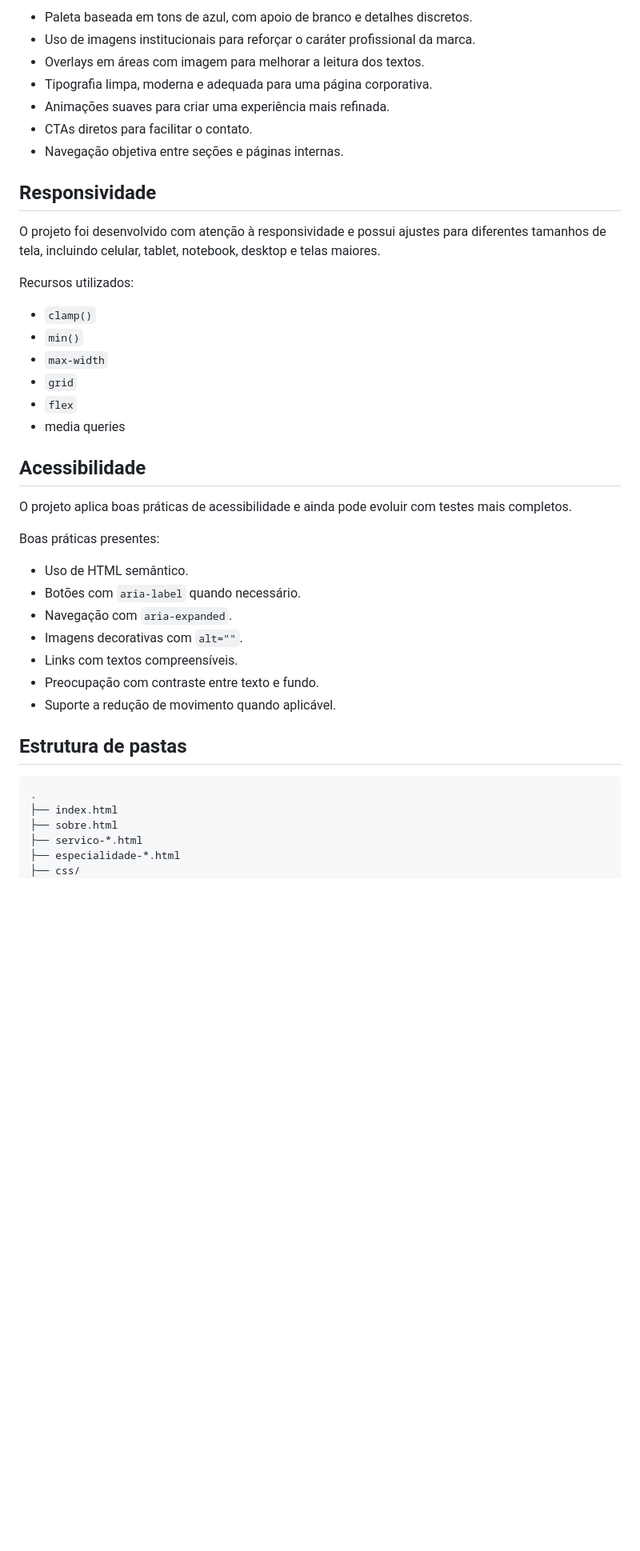
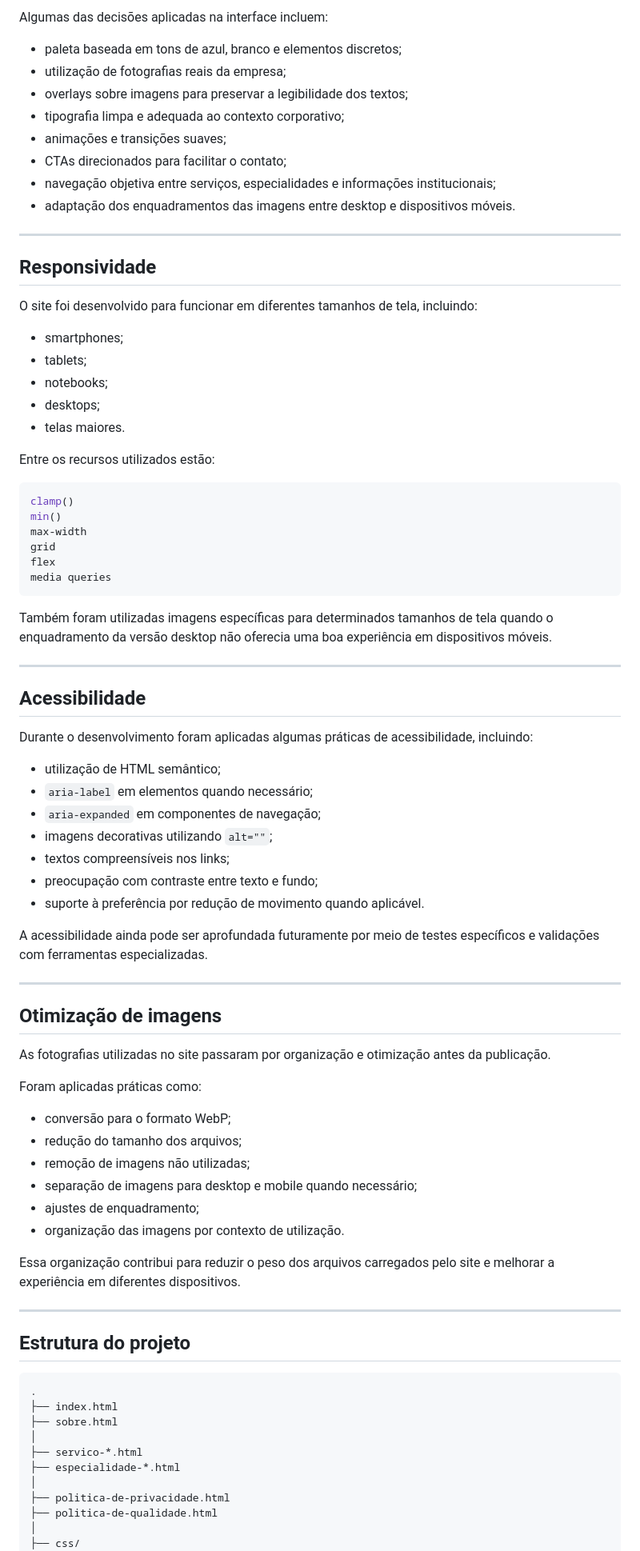
Before and after one commit to LuanPereiradaCosta/landingpage_atlas, a Markdown page: README.md, the part around one of its changes. Shown at 80% size. GitHub-like rendering; blank space fills up the shorter version.

Commit message:
readme atualizado pós deploy
Updated project details, added new sections, and improved content clarity.

````diff
--- a/README.md
+++ b/README.md
@@ -85,46 +200,87 @@ Algumas decisões aplicadas na interface:
 
-- Paleta baseada em tons de azul, com apoio de branco e detalhes discretos.
-- Uso de imagens institucionais para reforçar o caráter profissional da marca.
-- Overlays em áreas com imagem para melhorar a leitura dos textos.
-- Tipografia limpa, moderna e adequada para uma página corporativa.
-- Animações suaves para criar uma experiência mais refinada.
-- CTAs diretos para facilitar o contato.
-- Navegação objetiva entre seções e páginas internas.
+Algumas das decisões aplicadas na interface incluem:
+
+- paleta baseada em tons de azul, branco e elementos discretos;
+- utilização de fotografias reais da empresa;
+- overlays sobre imagens para preservar a legibilidade dos textos;
+- tipografia limpa e adequada ao contexto corporativo;
+- animações e transições suaves;
+- CTAs direcionados para facilitar o contato;
+- navegação objetiva entre serviços, especialidades e informações institucionais;
+- adaptação dos enquadramentos das imagens entre desktop e dispositivos móveis.
+
+---
 
 ## Responsividade
 
-O projeto foi desenvolvido com atenção à responsividade e possui ajustes para diferentes tamanhos de tela, incluindo celular, tablet, notebook, desktop e telas maiores.
+O site foi desenvolvido para funcionar em diferentes tamanhos de tela, incluindo:
 
-Recursos utilizados:
+- smartphones;
+- tablets;
+- notebooks;
+- desktops;
+- telas maiores.
 
-- `clamp()`
-- `min()`
-- `max-width`
-- `grid`
-- `flex`
-- media queries
+Entre os recursos utilizados estão:
+
+```css
+clamp()
+min()
+max-width
+grid
+flex
+media queries
+```
+
+Também foram utilizadas imagens específicas para determinados tamanhos de tela quando o enquadramento da versão desktop não oferecia uma boa experiência em dispositivos móveis.
+
+---
 
 ## Acessibilidade
 
-O projeto aplica boas práticas de acessibilidade e ainda pode evoluir com testes mais completos.
+Durante o desenvolvimento foram aplicadas algumas práticas de acessibilidade, incluindo:
 
-Boas práticas presentes:
+- utilização de HTML semântico;
+- `aria-label` em elementos quando necessário;
+- `aria-expanded` em componentes de navegação;
+- imagens decorativas utilizando `alt=""`;
+- textos compreensíveis nos links;
+- preocupação com contraste entre texto e fundo;
+- suporte à preferência por redução de movimento quando aplicável.
 
-- Uso de HTML semântico.
-- Botões com `aria-label` quando necessário.
-- Navegação com `aria-expanded`.
-- Imagens decorativas com `alt=""`.
-- Links com textos compreensíveis.
-- Preocupação com contraste entre texto e fundo.
-- Suporte a redução de movimento quando aplicável.
+A acessibilidade ainda pode ser aprofundada futuramente por meio de testes específicos e validações com ferramentas especializadas.
 
-## Estrutura de pastas
+---
 
-```txt
+## Otimização de imagens
+
+As fotografias utilizadas no site passaram por organização e otimização antes da publicação.
+
+Foram aplicadas práticas como:
+
+- conversão para o formato WebP;
+- redução do tamanho dos arquivos;
+- remoção de imagens não utilizadas;
+- separação de imagens para desktop e mobile quando necessário;
+- ajustes de enquadramento;
+- organização das imagens por contexto de utilização.
+
+Essa organização contribui para reduzir o peso dos arquivos carregados pelo site e melhorar a experiência em diferentes dispositivos.
+
+---
+
+## Estrutura do projeto
+
+```text
 .
 ├── index.html
 ├── sobre.html
+│
 ├── servico-*.html
 ├── especialidade-*.html
+│
+├── politica-de-privacidade.html
+├── politica-de-qualidade.html
+│
 ├── css/
 │   └── style.css
````
Also changed, not shown: other parts of README.md (+228 -73 lines).
